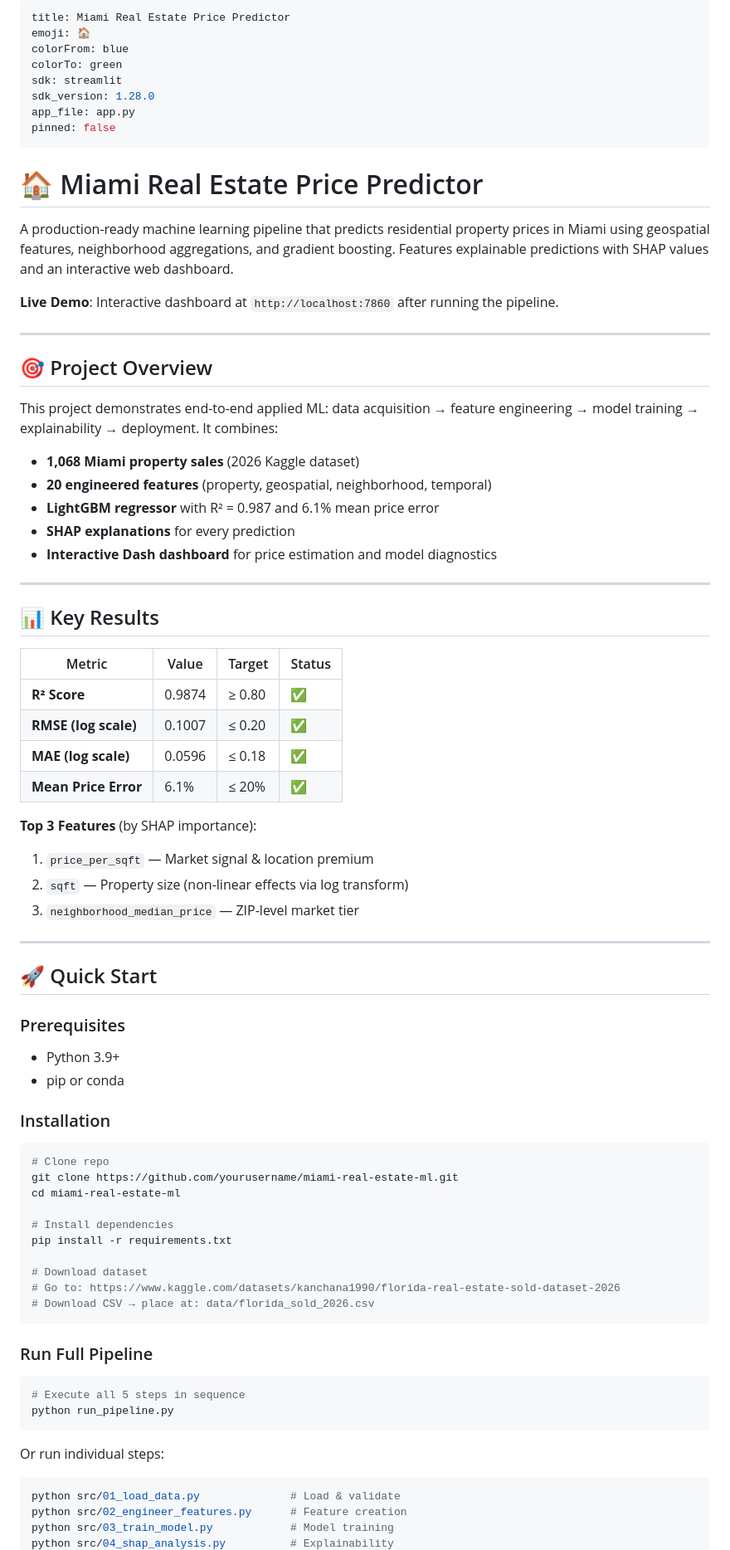
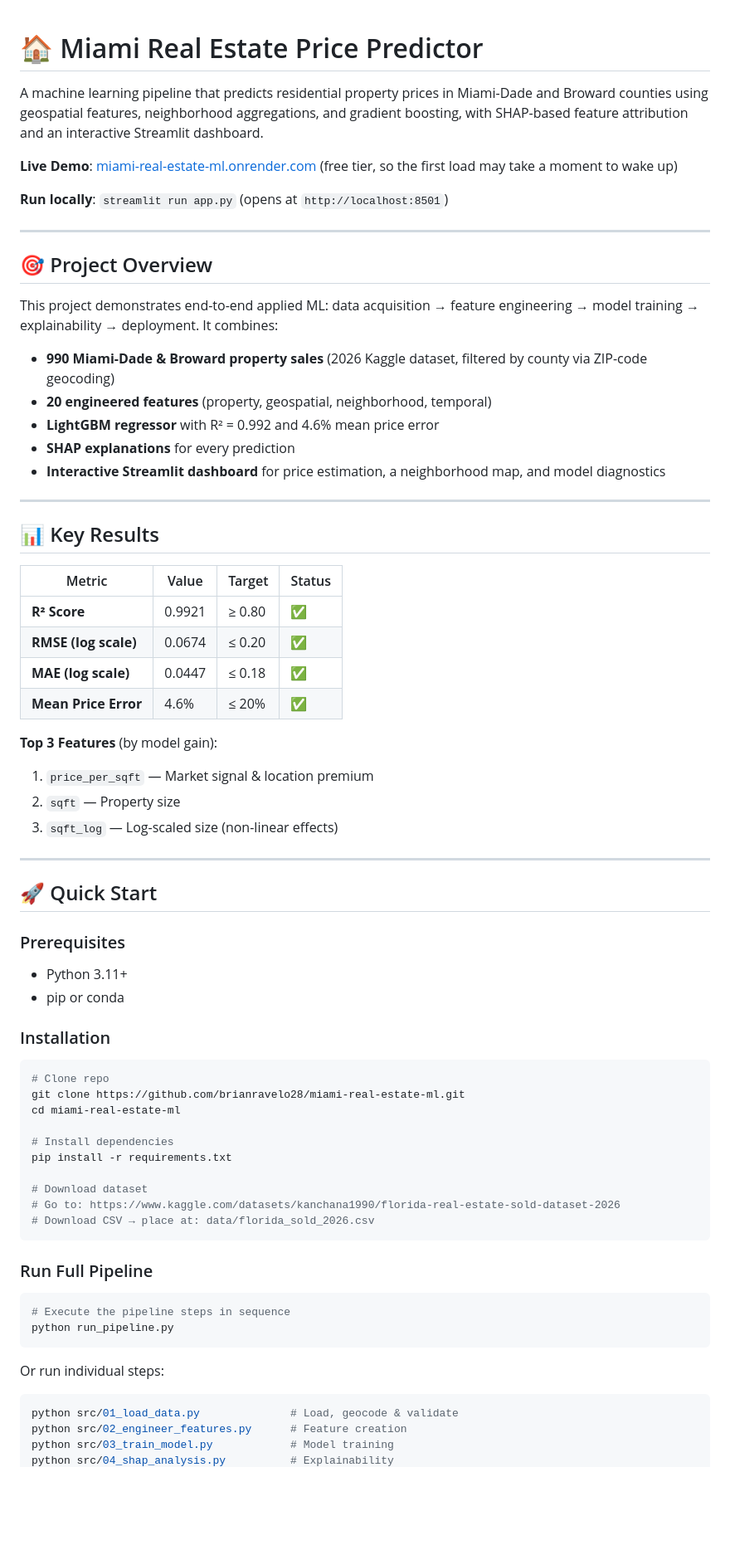
Before and after one commit to brianravelo28/miami-real-estate-ml, a Markdown page: README.md, the part around one of its changes. Shown at 83% size. Drawn GitHub-style; blank space fills up the shorter version.

````diff
--- a/README.md
+++ b/README.md
@@ -1,19 +1,10 @@
----
-title: Miami Real Estate Price Predictor
-emoji: 🏠
-colorFrom: blue
-colorTo: green
-sdk: streamlit
-sdk_version: 1.28.0
-app_file: app.py
-pinned: false
----
-
 # 🏠 Miami Real Estate Price Predictor
 
-A production-ready machine learning pipeline that predicts residential property prices in Miami using geospatial features, neighborhood aggregations, and gradient boosting. Features explainable predictions with SHAP values and an interactive web dashboard.
+A machine learning pipeline that predicts residential property prices in Miami-Dade and Broward counties using geospatial features, neighborhood aggregations, and gradient boosting, with SHAP-based feature attribution and an interactive Streamlit dashboard.
 
-**Live Demo**: Interactive dashboard at `http://localhost:7860` after running the pipeline.
+**Live Demo**: [miami-real-estate-ml.onrender.com](https://miami-real-estate-ml.onrender.com/) (free tier, so the first load may take a moment to wake up)
+
+**Run locally**: `streamlit run app.py` (opens at `http://localhost:8501`)
 
 ---
 
@@ -21,11 +12,11 @@ A production-ready machine learning pipeline that predicts residential property
 
 This project demonstrates end-to-end applied ML: data acquisition → feature engineering → model training → explainability → deployment. It combines:
 
-- **1,068 Miami property sales** (2026 Kaggle dataset)
+- **990 Miami-Dade & Broward property sales** (2026 Kaggle dataset, filtered by county via ZIP-code geocoding)
 - **20 engineered features** (property, geospatial, neighborhood, temporal)
-- **LightGBM regressor** with R² = 0.987 and 6.1% mean price error
+- **LightGBM regressor** with R² = 0.992 and 4.6% mean price error
 - **SHAP explanations** for every prediction
-- **Interactive Dash dashboard** for price estimation and model diagnostics
+- **Interactive Streamlit dashboard** for price estimation, a neighborhood map, and model diagnostics
 
 ---
 
@@ -33,29 +24,29 @@ This project demonstrates end-to-end applied ML: data acquisition → feature en
 
 | Metric | Value | Target | Status |
 |--------|-------|--------|--------|
-| **R² Score** | 0.9874 | ≥ 0.80 | ✅ |
-| **RMSE (log scale)** | 0.1007 | ≤ 0.20 | ✅ |
-| **MAE (log scale)** | 0.0596 | ≤ 0.18 | ✅ |
-| **Mean Price Error** | 6.1% | ≤ 20% | ✅ |
+| **R² Score** | 0.9921 | ≥ 0.80 | ✅ |
+| **RMSE (log scale)** | 0.0674 | ≤ 0.20 | ✅ |
+| **MAE (log scale)** | 0.0447 | ≤ 0.18 | ✅ |
+| **Mean Price Error** | 4.6% | ≤ 20% | ✅ |
 
-**Top 3 Features** (by SHAP importance):
+**Top 3 Features** (by model gain):
 1. `price_per_sqft` — Market signal & location premium
-2. `sqft` — Property size (non-linear effects via log transform)
-3. `neighborhood_median_price` — ZIP-level market tier
+2. `sqft` — Property size
+3. `sqft_log` — Log-scaled size (non-linear effects)
 
 ---
 
 ## 🚀 Quick Start
 
 ### Prerequisites
-- Python 3.9+
+- Python 3.11+
 - pip or conda
 
 ### Installation
 
 ```bash
 # Clone repo
-git clone https://github.com/yourusername/miami-real-estate-ml.git
+git clone https://github.com/brianravelo28/miami-real-estate-ml.git
 cd miami-real-estate-ml
 
 # Install dependencies
@@ -69,14 +60,14 @@ pip install -r requirements.txt
 ### Run Full Pipeline
 
 ```bash
-# Execute all 5 steps in sequence
+# Execute the pipeline steps in sequence
 python run_pipeline.py
 ```
 
 Or run individual steps:
 
 ```bash
-python src/01_load_data.py              # Load & validate
+python src/01_load_data.py              # Load, geocode & validate
 python src/02_engineer_features.py      # Feature creation
 python src/03_train_model.py            # Model training
 python src/04_shap_analysis.py          # Explainability
````
Also changed, not shown: other parts of README.md (+34 -30 lines).
